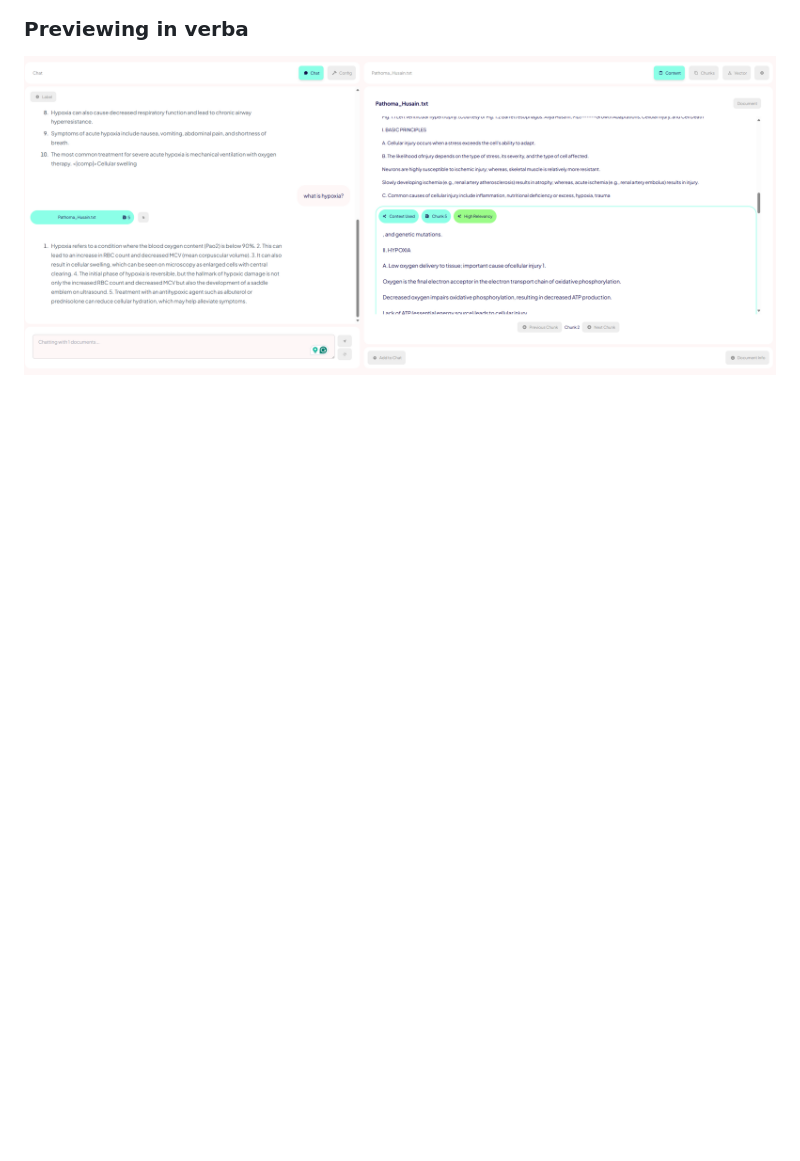
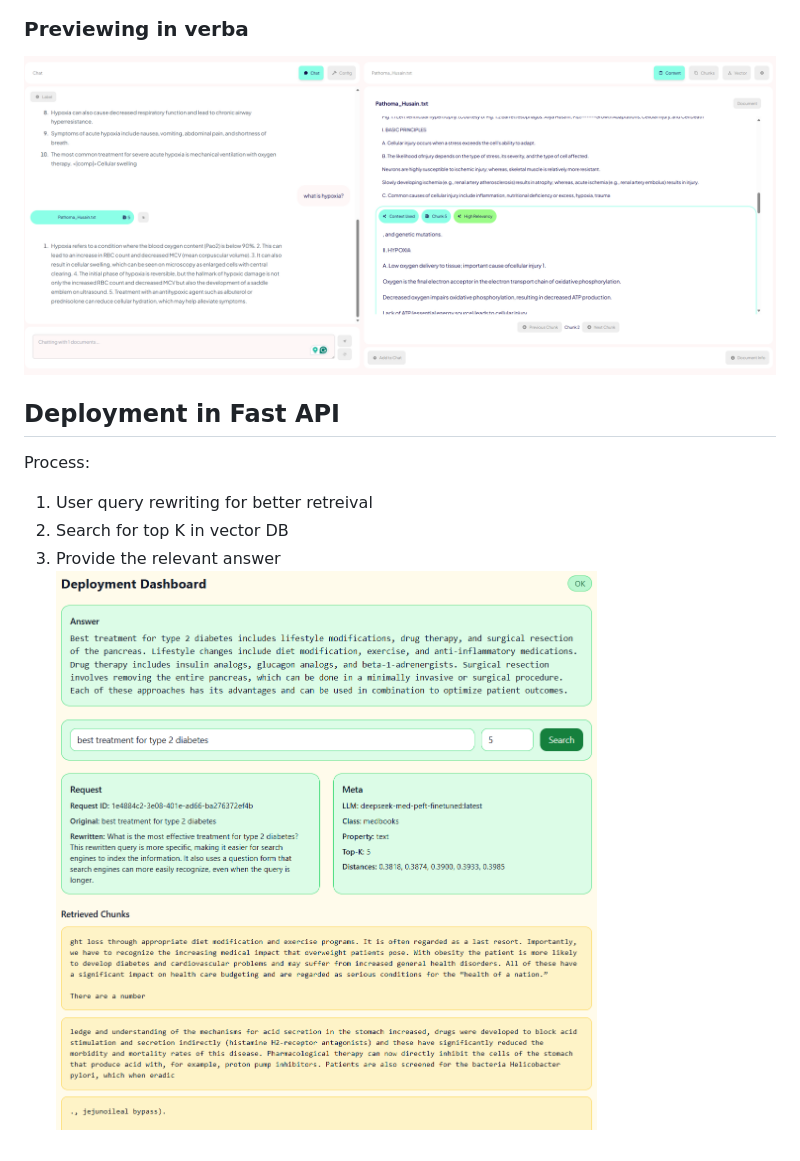
Before and after one commit to thianesh/med_llm_peft, a Markdown page: readme.md, the part around the change. Rendered like a GitHub page; pictures changed too: image-2.png (added); blank space fills up the shorter version.

```diff
--- a/readme.md
+++ b/readme.md
@@ -47,3 +47,10 @@ self hosted in local.
 
 ### Previewing in verba
 ![alt text](image-3.png)
+
+## Deployment in Fast API
+Process:
+1. User query rewriting for better retreival
+2. Search for top K in vector DB
+3. Provide the relevant answer
+![alt text](image-2.png)
```
